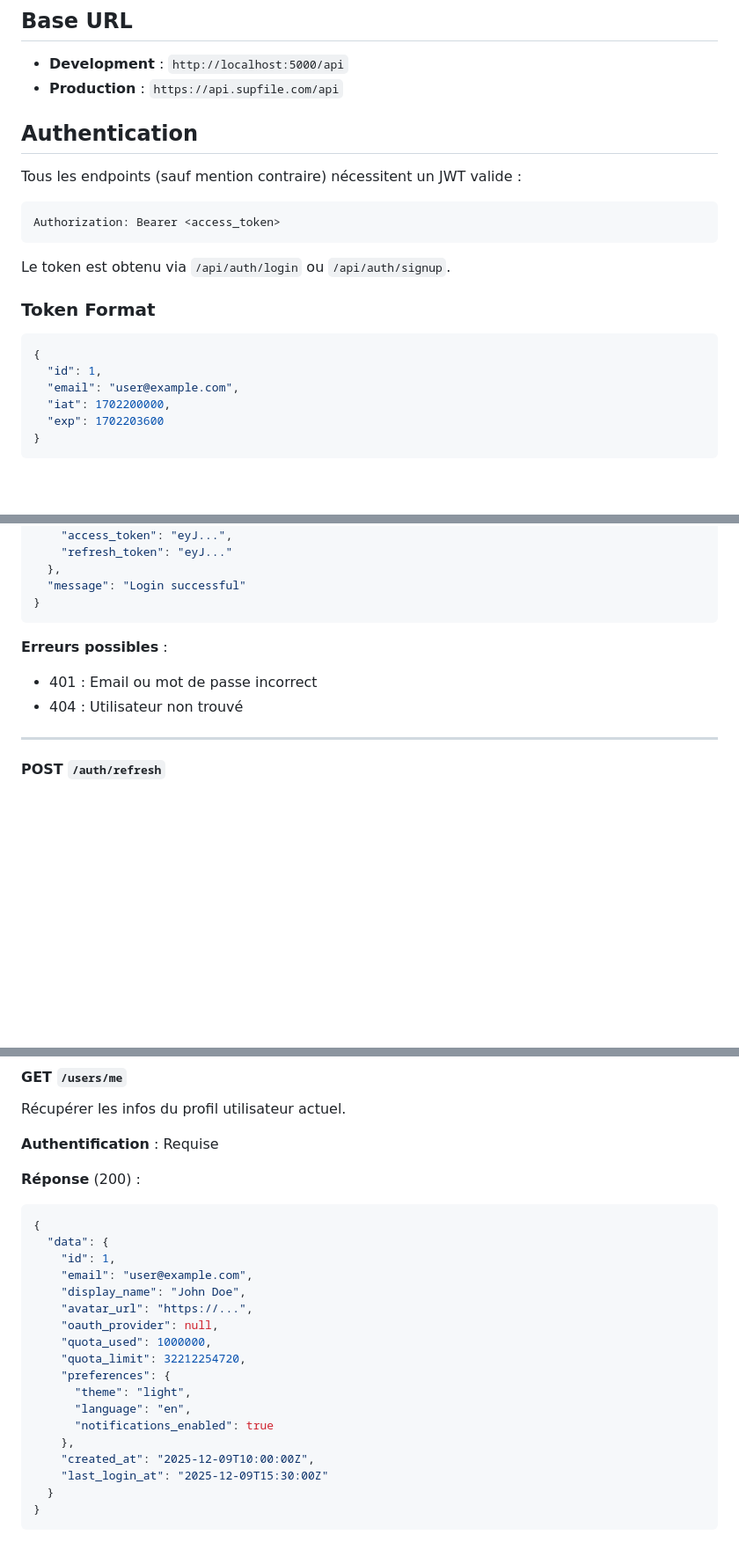
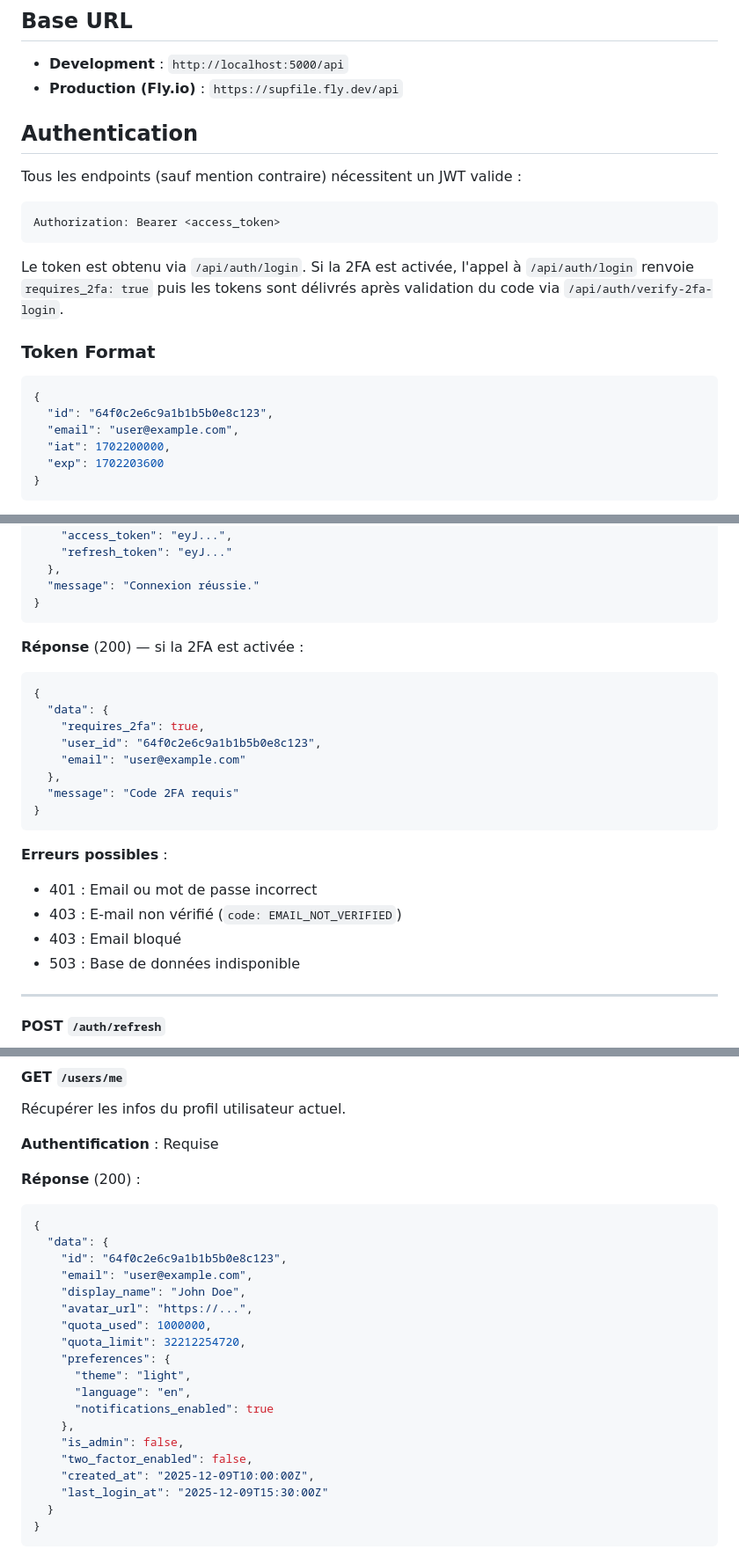
Before and after one commit to Elie224/SUPFile, a Markdown page: docs/API.md, 3 parts joined by grey strips. Shown at 88% size. Rendered like a GitHub page; blank space fills up the shorter version.

````diff
--- a/docs/API.md
+++ b/docs/API.md
@@ -6,7 +6,7 @@ Last Updated: Décembre 2025
 ## Base URL
 
 - **Development** : `http://localhost:5000/api`
-- **Production** : `https://api.supfile.com/api`
+- **Production (Fly.io)** : `https://supfile.fly.dev/api`
 
 ## Authentication
 
@@ -16,13 +16,14 @@ Tous les endpoints (sauf mention contraire) nécessitent un JWT valide :
 Authorization: Bearer <access_token>
 ```
 
-Le token est obtenu via `/api/auth/login` ou `/api/auth/signup`.
+Le token est obtenu via `/api/auth/login`.
+Si la 2FA est activée, l'appel à `/api/auth/login` renvoie `requires_2fa: true` puis les tokens sont délivrés après validation du code via `/api/auth/verify-2fa-login`.
 
 ### Token Format
 
 ```json
 {
-  "id": 1,
+  "id": "64f0c2e6c9a1b1b5b0e8c123",
   "email": "user@example.com",
   "iat": 1702200000,
   "exp": 1702203600
@@ -163,13 +166,27 @@ Connexion avec email/mot de passe.
     "access_token": "eyJ...",
     "refresh_token": "eyJ..."
   },
-  "message": "Login successful"
+  "message": "Connexion réussie."
+}
+```
+
+**Réponse** (200) — si la 2FA est activée :
+```json
+{
+  "data": {
+    "requires_2fa": true,
+    "user_id": "64f0c2e6c9a1b1b5b0e8c123",
+    "email": "user@example.com"
+  },
+  "message": "Code 2FA requis"
 }
 ```
 
 **Erreurs possibles** :
 - 401 : Email ou mot de passe incorrect
-- 404 : Utilisateur non trouvé
+- 403 : E-mail non vérifié (`code: EMAIL_NOT_VERIFIED`)
+- 403 : Email bloqué
+- 503 : Base de données indisponible
 
 ---
 
@@ -261,11 +301,10 @@ Récupérer les infos du profil utilisateur actuel.
 ```json
 {
   "data": {
-    "id": 1,
+    "id": "64f0c2e6c9a1b1b5b0e8c123",
     "email": "user@example.com",
     "display_name": "John Doe",
     "avatar_url": "https://...",
-    "oauth_provider": null,
     "quota_used": 1000000,
     "quota_limit": 32212254720,
     "preferences": {
@@ -273,6 +312,8 @@ Récupérer les infos du profil utilisateur actuel.
       "language": "en",
       "notifications_enabled": true
     },
+    "is_admin": false,
+    "two_factor_enabled": false,
     "created_at": "2025-12-09T10:00:00Z",
     "last_login_at": "2025-12-09T15:30:00Z"
   }
````
Also changed, not shown: other parts of docs/API.md (+58 -34 lines), docs/BAREME_CONFORMITE.md (+2 -2 lines), docs/MANUEL_UTILISATEUR.md (+6 -2 lines).
